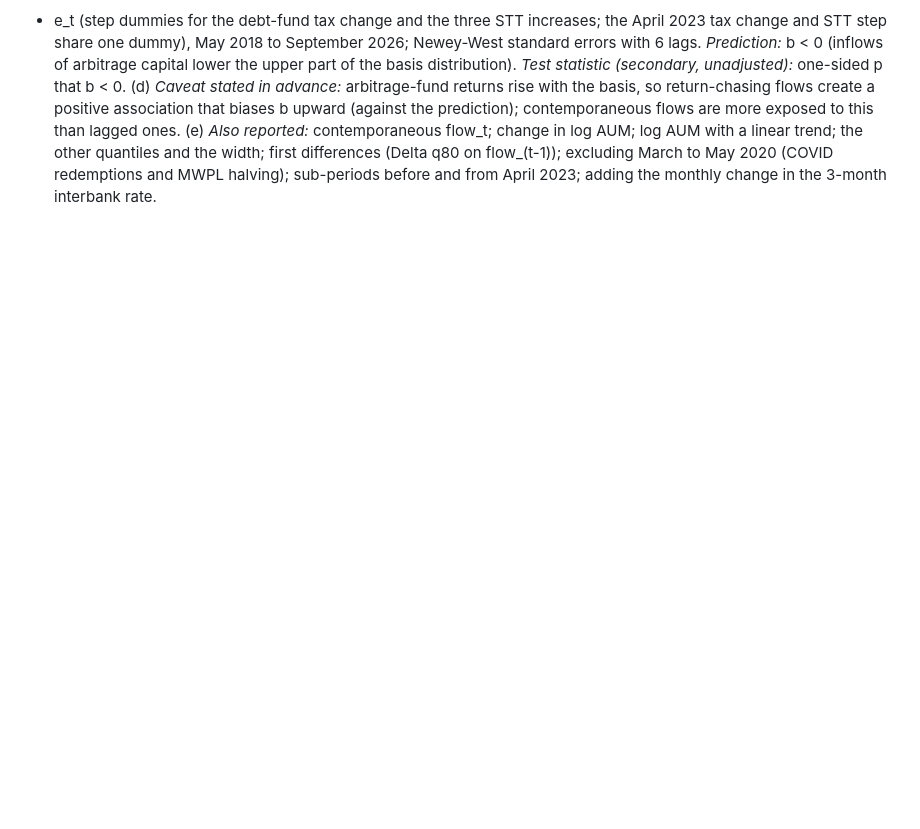
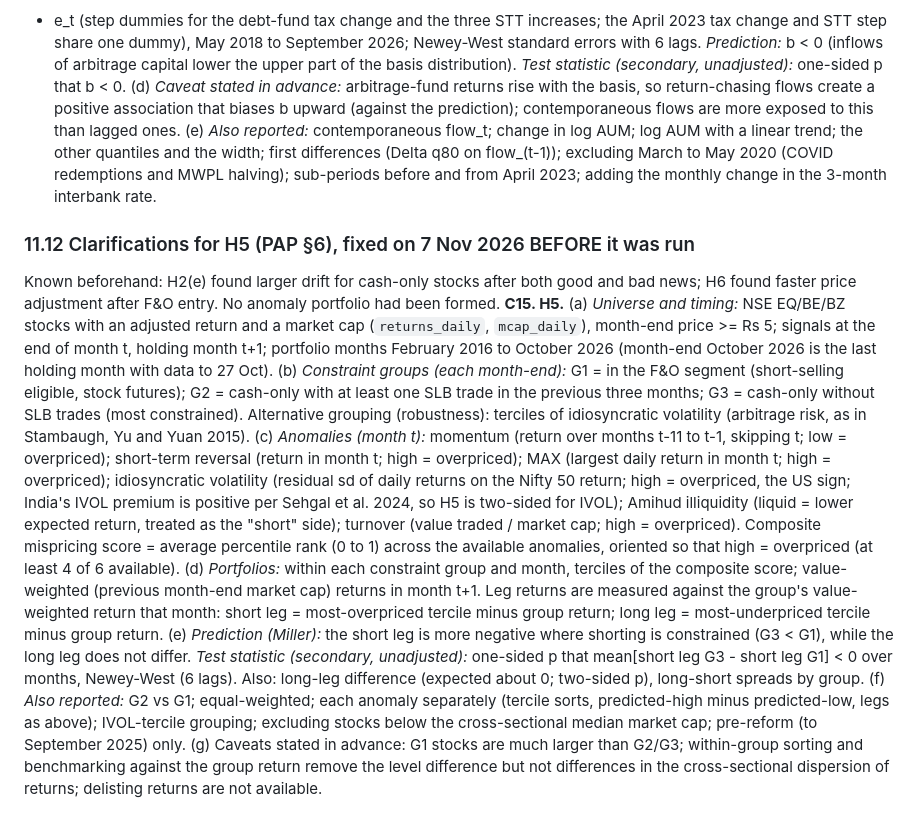
Before and after one commit to deviant7/BSP, a Markdown page: plan/pre_analysis_plan_v1.md, the part around the change. Drawn GitHub-style; blank space fills up the shorter version.

Commit message:
PAP §11.12 C15: H5 details fixed before it was run
Co-Authored-By: Claude Opus 5.5 <noreply@anthropic.com>
Claude-Session: https://claude.ai/code/session_01M6SKm82udXsHf6727aGMNw

```diff
--- a/plan/pre_analysis_plan_v1.md
+++ b/plan/pre_analysis_plan_v1.md
@@ -445,3 +445,31 @@ association that biases b upward (against the prediction); contemporaneous flows
 (e) *Also reported:* contemporaneous flow_t; change in log AUM; log AUM with a linear trend; the other quantiles and the
 width; first differences (Delta q80 on flow_(t-1)); excluding March to May 2020 (COVID redemptions and MWPL halving);
 sub-periods before and from April 2023; adding the monthly change in the 3-month interbank rate.
+
+### 11.12 Clarifications for H5 (PAP §6), fixed on 7 Nov 2026 BEFORE it was run
+Known beforehand: H2(e) found larger drift for cash-only stocks after both good and bad news; H6 found faster price
+adjustment after F&O entry. No anomaly portfolio had been formed.
+**C15. H5.** (a) *Universe and timing:* NSE EQ/BE/BZ stocks with an adjusted return and a market cap
+(`returns_daily`, `mcap_daily`), month-end price >= Rs 5; signals at the end of month t, holding month t+1; portfolio
+months February 2016 to October 2026 (month-end October 2026 is the last holding month with data to 27 Oct).
+(b) *Constraint groups (each month-end):* G1 = in the F&O segment (short-selling eligible, stock futures); G2 = cash-only
+with at least one SLB trade in the previous three months; G3 = cash-only without SLB trades (most constrained). Alternative
+grouping (robustness): terciles of idiosyncratic volatility (arbitrage risk, as in Stambaugh, Yu and Yuan 2015).
+(c) *Anomalies (month t):* momentum (return over months t-11 to t-1, skipping t; low = overpriced); short-term reversal
+(return in month t; high = overpriced); MAX (largest daily return in month t; high = overpriced); idiosyncratic volatility
+(residual sd of daily returns on the Nifty 50 return; high = overpriced, the US sign; India's IVOL premium is positive per
+Sehgal et al. 2024, so H5 is two-sided for IVOL); Amihud illiquidity (liquid = lower expected return, treated as the
+"short" side); turnover (value traded / market cap; high = overpriced). Composite mispricing score = average percentile
+rank (0 to 1) across the available anomalies, oriented so that high = overpriced (at least 4 of 6 available).
+(d) *Portfolios:* within each constraint group and month, terciles of the composite score; value-weighted (previous
+month-end market cap) returns in month t+1. Leg returns are measured against the group's value-weighted return that month:
+short leg = most-overpriced tercile minus group return; long leg = most-underpriced tercile minus group return.
+(e) *Prediction (Miller):* the short leg is more negative where shorting is constrained (G3 < G1), while the long leg
+does not differ. *Test statistic (secondary, unadjusted):* one-sided p that mean[short leg G3 - short leg G1] < 0 over
+months, Newey-West (6 lags). Also: long-leg difference (expected about 0; two-sided p), long-short spreads by group.
+(f) *Also reported:* G2 vs G1; equal-weighted; each anomaly separately (tercile sorts, predicted-high minus predicted-low,
+legs as above); IVOL-tercile grouping; excluding stocks below the cross-sectional median market cap; pre-reform
+(to September 2025) only.
+(g) Caveats stated in advance: G1 stocks are much larger than G2/G3; within-group sorting and benchmarking against the
+group return remove the level difference but not differences in the cross-sectional dispersion of returns; delisting
+returns are not available.
```
